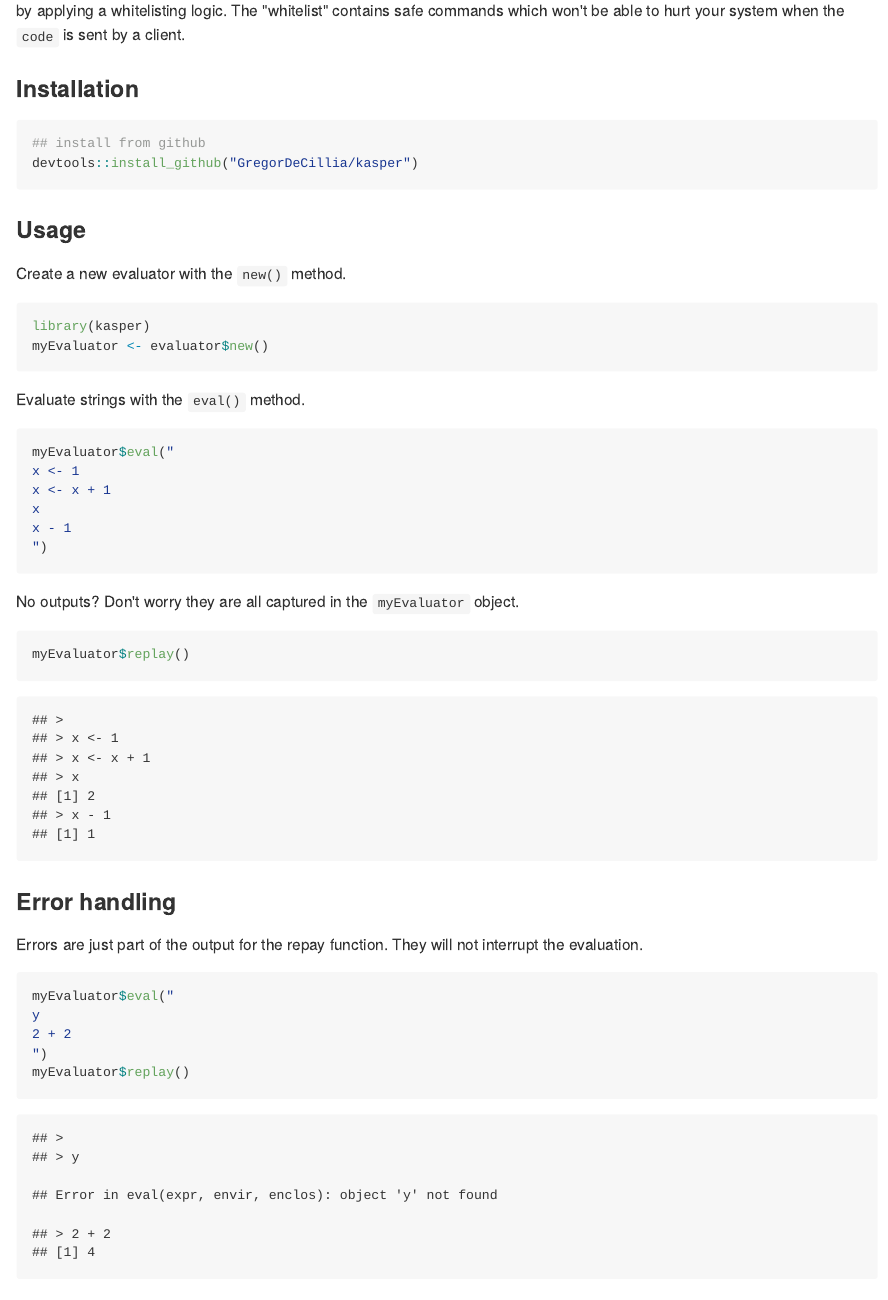
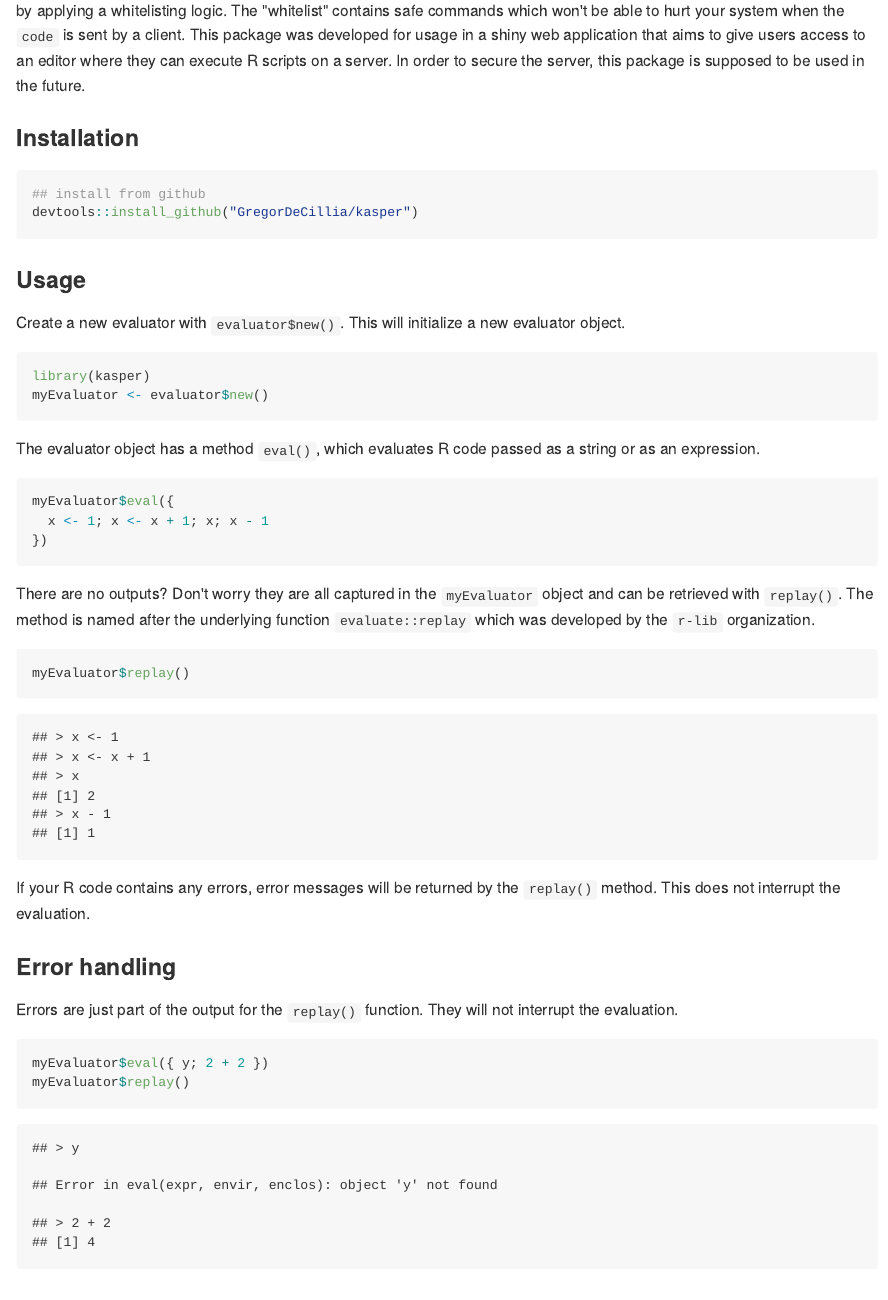
Before and after one commit to GregorDeCillia/kaspeR, an R Markdown document (README.Rmd): the page in a window 1100 px wide, from 220 px down. The pictures show the output file README.md that the author committed with the source, drawn offline in the style of GitHub; badge pictures from the web are left out.

Commit message:
update README

````diff
--- a/README.Rmd
+++ b/README.Rmd
@@ -25,51 +25,50 @@ eval(parse(text = code))
 
 by applying a whitelisting logic. The "whitelist" contains
 safe commands which won't be able to hurt your system when
-the `code` is sent by a client.
+the `code` is sent by a client. This package was developed for usage in a shiny
+web application that aims to give users access to an editor where they can
+execute R scripts on a server. In order to secure the server, this package is supposed to be used in the future.
 
 ### Installation
 
 ```{r, eval = FALSE}
 ## install from github
-devtools::install_github("GregorDeCillia/kaspeR")
+devtools::install_github("GregorDeCillia/kasper")
 ```
 
 ### Usage
 
-Create a new evaluator with the `new()` method.
+Create a new evaluator with `evaluator$new()`. This will initialize a new evaluator
+object.
 
 ```{r}
-library(kaspeR)
+library(kasper)
 myEvaluator <- evaluator$new()
 ```
 
-Evaluate strings with the `eval()` method.
+The evaluator object has a method `eval()`, which evaluates R code passed as a string or as an expression.
 
 ```{r}
-myEvaluator$eval("
-x <- 1
-x <- x + 1
-x
-x - 1
-")
+myEvaluator$eval({
+  x <- 1; x <- x + 1; x; x - 1
+})
 ```
 
-No outputs? Don't worry they are all captured in the `myEvaluator` object.
+There are no outputs? Don't worry they are all captured in the `myEvaluator` object and can be retrieved with `replay()`. The method is named after the underlying function `evaluate::replay` which was developed by the `r-lib` organization.
 
 ```{r}
 myEvaluator$replay()
 ```
 
+If your R code contains any errors, error messages will be returned by the `replay()` method. This does not interrupt the evaluation.
+
 ### Error handling
 
-Errors are just part of the output for the repay function. They will
+Errors are just part of the output for the `replay()` function. They will
 not interrupt the evaluation.
 
 ```{r}
-myEvaluator$eval("
-y
-2 + 2
-")
+myEvaluator$eval({ y; 2 + 2 })
 myEvaluator$replay()
 ```
 
````
Also changed, not shown: README.md, README.Rmd (32 more changed lines).
